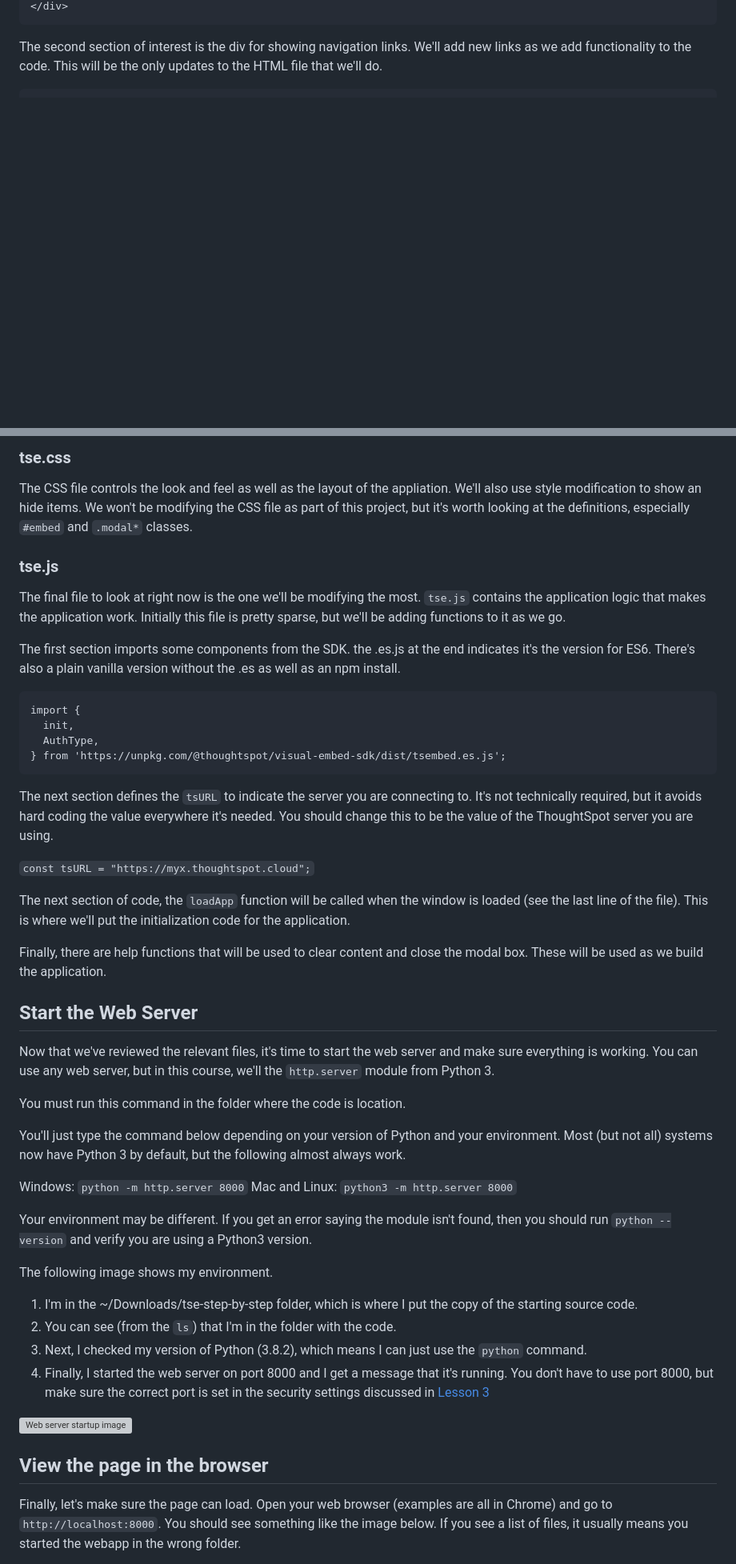
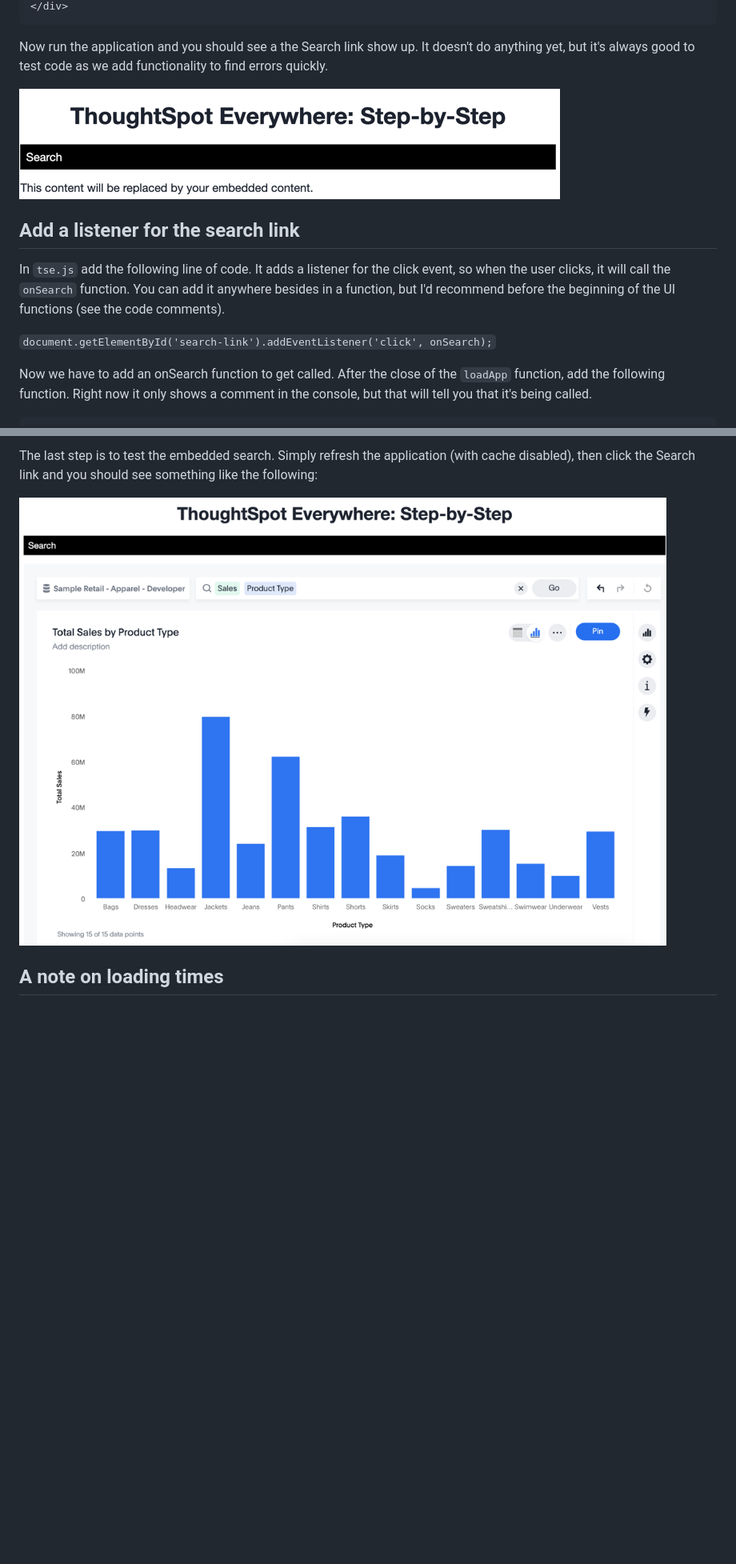
Before and after one commit to thoughtspot/tse-step-by-step, a Markdown page: lesson-05-embed-search/README-05.md, 2 parts joined by grey strips. Shown: that part at 80% size. Drawn GitHub-style; pictures changed too: lesson-05-embed-search/images/new-search-link.png (added), lesson-05-embed-search/images/search-embed.png (added); blank space fills up the shorter version; grey boxes are pictures that could not be loaded.

Commit message:
Adding lesson 5 - embed search.

```diff
--- a/lesson-05-embed-search/README-05.md
+++ b/lesson-05-embed-search/README-05.md
@@ -40,7 +18,16 @@ The first section creates a div for a modal box.  The resulting modal will have
 </div>
 ~~~
 
-The second section of interest is the div for showing navigation links.  We'll add new links
-as we add functionality to the code.  This will be the only updates to the HTML file that we'll do.
+Now run the application and you should see a the Search link show up.  It doesn't do anything yet, but it's always good to test code as we add functionality to find errors quickly.
+
+![Nav bar with search link](images/new-search-link.png)
+
+## Add a listener for the search link
+
+In `tse.js` add the following line of code.  It adds a listener for the click event, so when the user clicks, it will call the `onSearch` function.  You can add it anywhere besides in a function, but I'd recommend before the beginning of the UI functions (see the code comments).
+
+`document.getElementById('search-link').addEventListener('click', onSearch);`
+
+Now we have to add an onSearch function to get called.  After the close of the `loadApp` function, add the following function.  Right now it only shows a comment in the console, but that will tell you that it's being called.
 
 ~~~
@@ -68,52 +155,7 @@ The remainder of the file includes HighCharts links for a custom chart we'll be
 
-### tse.css
+The last step is to test the embedded search.  Simply refresh the application (with cache disabled), then click the Search link and you should see something like the following:
 
-The CSS file controls the look and feel as well as the layout of the appliation.  We'll also use style modification to show an hide items.  We won't be modifying the CSS file as part of this project, but it's worth looking at the definitions, especially `#embed` and `.modal*` classes.
+![img.png](images/search-embed.png)
 
-### tse.js
+## A note on loading times
 
-The final file to look at right now is the one we'll be modifying the most.  `tse.js` contains the application logic that makes the application work.  Initially this file is pretty sparse, but we'll be adding functions to it as we go.
-
-The first section imports some components from the SDK.  the .es.js at the end indicates it's the version for ES6.  There's also a plain vanilla version without the .es as well as an npm install.
-
-~~~
-import {
-  init,
-  AuthType,
-} from 'https://unpkg.com/@thoughtspot/visual-embed-sdk/dist/tsembed.es.js';
-~~~
-
-The next section defines the `tsURL` to indicate the server you are connecting to.  It's not technically required, but it avoids hard coding the value everywhere it's needed.  You should change this to be the value of the ThoughtSpot server you are using.
-
-`const tsURL = "https://myx.thoughtspot.cloud";`
-
-The next section of code, the `loadApp` function will be called when the window is loaded (see the last line of the file).  This is where we'll put the initialization code for the application.
-
-Finally, there are help functions that will be used to clear content and close the modal box.  These will be used as we build the application.
-
-## Start the Web Server
-
-Now that we've reviewed the relevant files, it's time to start the web server and make sure everything is working.  You can use any web server, but in this course, we'll the `http.server` module from Python 3.
-
-You must run this command in the folder where the code is location.
-
-You'll just type the command below depending on your version of Python and your environment.  Most (but not all) systems now have Python 3 by default, but the following almost always work.
-
-Windows:  `python -m http.server 8000`
-Mac and Linux: `python3 -m http.server 8000`
-
-Your environment may be different.  If you get an error saying the module isn't found, then you should run `python --version` and verify you are using a Python3 version.
-
-The following image shows my environment.
-
-1. I'm in the ~/Downloads/tse-step-by-step folder, which is where I put the copy of the starting source code.
-2. You can see (from the `ls`) that I'm in the folder with the code.
-3. Next, I checked my version of Python (3.8.2), which means I can just use the `python` command.
-4. Finally, I started the web server on port 8000 and I get a message that it's running.  You don't have to use port 8000, but make sure the correct port is set in the security settings discussed in [Lesson 3](/lesson-03-security-setup/README-03.md)
-
-![Web server startup image](images/web-server-start.png)
-
-## View the page in the browser
-
-Finally, let's make sure the page can load.  Open your web browser (examples are all in Chrome) and go to `http://localhost:8000`.  You should see something like the image below.  If you see a list of files, it usually means you started the webapp in the wrong folder.
-
```
Also changed, not shown: other parts of lesson-05-embed-search/README-05.md (+133 -64 lines), README.md (+1 -0 lines), lesson-05-embed-search/images/playground-search.png (added), lesson-05-embed-search/images/search-console.png (added), 2 other files.
